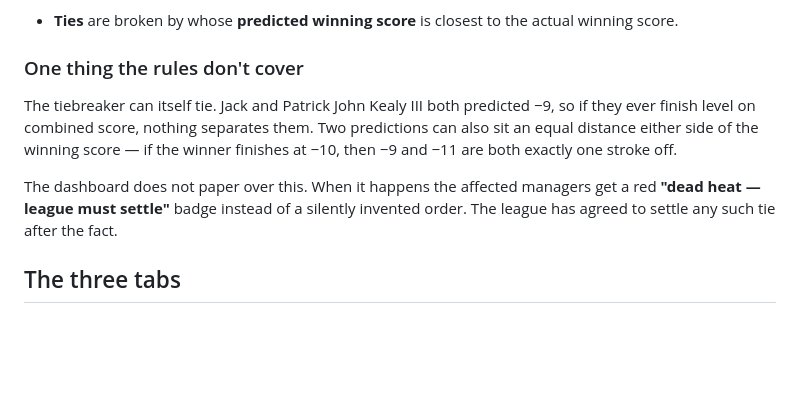
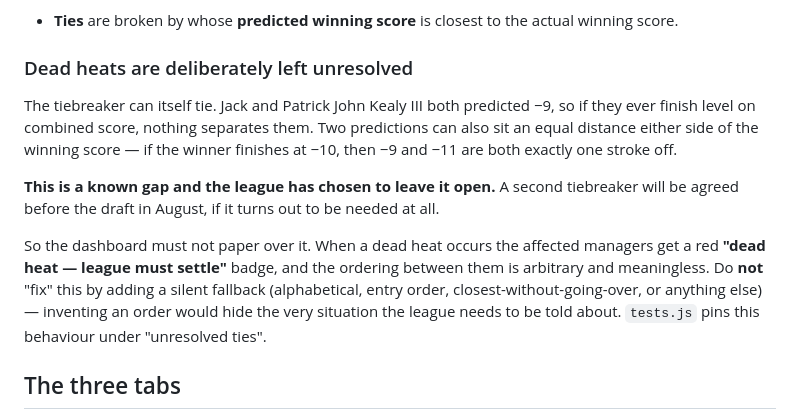
Before and after one commit to owenmcbride57/open-draft-tracker, a Markdown page: README.md, the part around the change. Drawn GitHub-style; blank space fills up the shorter version.

Commit message:
Record that dead heats are deliberately left unresolved
The league will agree a second tiebreaker before the August draft if one turns
out to be needed. Until then the board flags a dead heat rather than inventing an
order. Documented as an intentional decision so nobody later "fixes" it by adding
a silent alphabetical fallback, which would hide exactly the case the league
needs to be told about.

Co-Authored-By: Claude Opus 4.8 <noreply@anthropic.com>

```diff
--- a/README.md
+++ b/README.md
@@ -33,16 +33,23 @@ end-of-day batch job is needed: it converges by itself.
 - **Ties** are broken by whose **predicted winning score** is closest to the
   actual winning score.
 
-### One thing the rules don't cover
+### Dead heats are deliberately left unresolved
 
 The tiebreaker can itself tie. Jack and Patrick John Kealy III both predicted −9,
 so if they ever finish level on combined score, nothing separates them. Two
 predictions can also sit an equal distance either side of the winning score — if
 the winner finishes at −10, then −9 and −11 are both exactly one stroke off.
 
-The dashboard does not paper over this. When it happens the affected managers get
-a red **"dead heat — league must settle"** badge instead of a silently invented
-order. The league has agreed to settle any such tie after the fact.
+**This is a known gap and the league has chosen to leave it open.** A second
+tiebreaker will be agreed before the draft in August, if it turns out to be
+needed at all.
+
+So the dashboard must not paper over it. When a dead heat occurs the affected
+managers get a red **"dead heat — league must settle"** badge, and the ordering
+between them is arbitrary and meaningless. Do **not** "fix" this by adding a
+silent fallback (alphabetical, entry order, closest-without-going-over, or
+anything else) — inventing an order would hide the very situation the league
+needs to be told about. `tests.js` pins this behaviour under "unresolved ties".
 
 ## The three tabs
 
```
